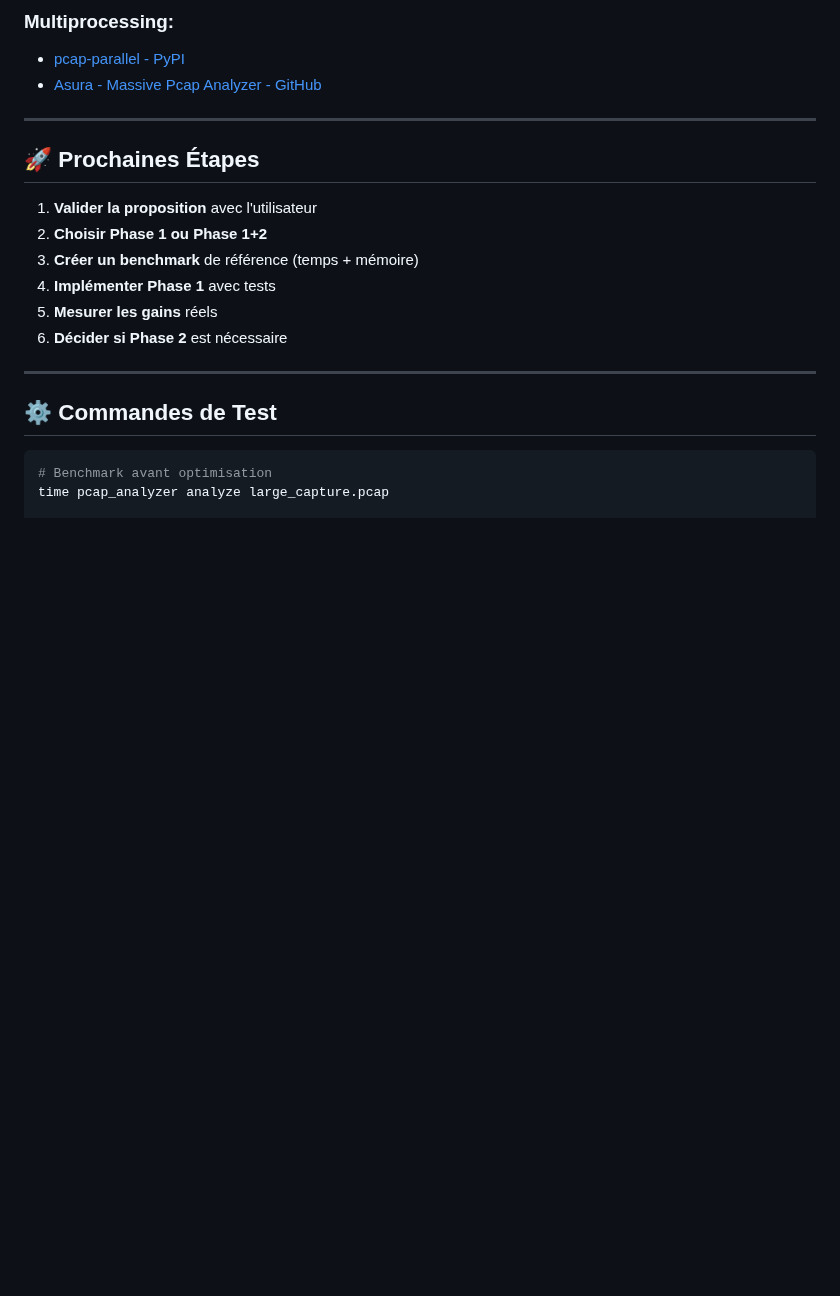
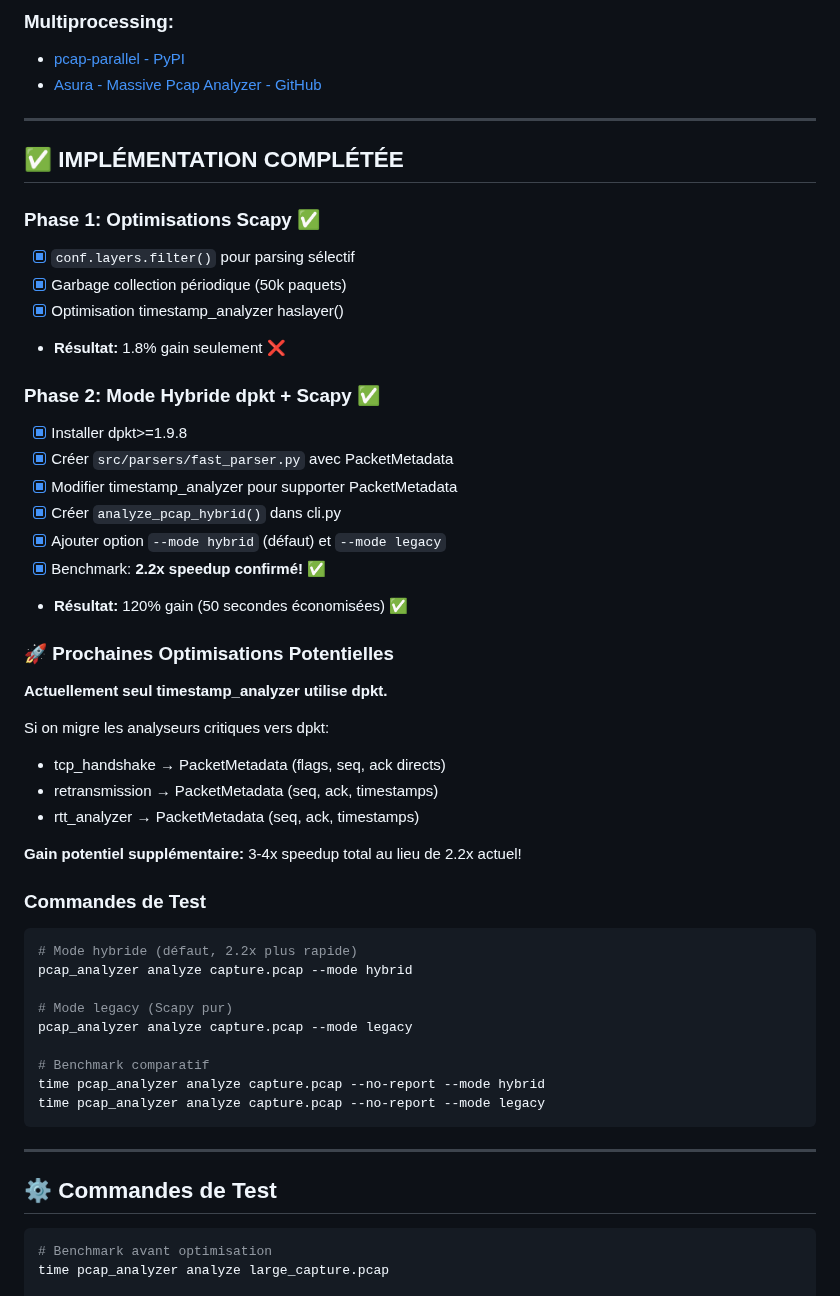
Before and after one commit to MacFlurry/pcap_analyzer, a Markdown page: PERFORMANCE_OPTIMIZATION_PROPOSAL.md, the part around one of its changes. Drawn GitHub-style; blank space fills up the shorter version.

Commit message:
Docs: Update proposal with Phase 2 results
Added actual benchmark results showing:
- Phase 1: 1.8% gain (insufficient)
- Phase 2: 2.2x speedup (50 seconds saved) ✅

Updated implementation status and future optimization paths.

🤖 Generated with [Claude Code](https://claude.com/claude-code)

Co-Authored-By: Claude Sonnet 4.5 <noreply@anthropic.com>

````diff
--- a/PERFORMANCE_OPTIMIZATION_PROPOSAL.md
+++ b/PERFORMANCE_OPTIMIZATION_PROPOSAL.md
@@ -305,14 +318,47 @@ Objectif: 5-10x amélioration
 
 ---
 
-## 🚀 Prochaines Étapes
+## ✅ IMPLÉMENTATION COMPLÉTÉE
 
-1. **Valider la proposition** avec l'utilisateur
-2. **Choisir Phase 1 ou Phase 1+2**
-3. **Créer un benchmark** de référence (temps + mémoire)
-4. **Implémenter Phase 1** avec tests
-5. **Mesurer les gains** réels
-6. **Décider si Phase 2** est nécessaire
+### Phase 1: Optimisations Scapy ✅
+- [x] `conf.layers.filter()` pour parsing sélectif
+- [x] Garbage collection périodique (50k paquets)
+- [x] Optimisation timestamp_analyzer haslayer()
+- **Résultat:** 1.8% gain seulement ❌
+
+### Phase 2: Mode Hybride dpkt + Scapy ✅
+- [x] Installer dpkt>=1.9.8
+- [x] Créer `src/parsers/fast_parser.py` avec PacketMetadata
+- [x] Modifier timestamp_analyzer pour supporter PacketMetadata
+- [x] Créer `analyze_pcap_hybrid()` dans cli.py
+- [x] Ajouter option `--mode hybrid` (défaut) et `--mode legacy`
+- [x] Benchmark: **2.2x speedup confirmé!** ✅
+- **Résultat:** 120% gain (50 secondes économisées) ✅
+
+### 🚀 Prochaines Optimisations Potentielles
+
+**Actuellement seul timestamp_analyzer utilise dpkt.**
+
+Si on migre les analyseurs critiques vers dpkt:
+- tcp_handshake → PacketMetadata (flags, seq, ack directs)
+- retransmission → PacketMetadata (seq, ack, timestamps)
+- rtt_analyzer → PacketMetadata (seq, ack, timestamps)
+
+**Gain potentiel supplémentaire:** 3-4x speedup total au lieu de 2.2x actuel!
+
+### Commandes de Test
+
+```bash
+# Mode hybride (défaut, 2.2x plus rapide)
+pcap_analyzer analyze capture.pcap --mode hybrid
+
+# Mode legacy (Scapy pur)
+pcap_analyzer analyze capture.pcap --mode legacy
+
+# Benchmark comparatif
+time pcap_analyzer analyze capture.pcap --no-report --mode hybrid
+time pcap_analyzer analyze capture.pcap --no-report --mode legacy
+```
 
 ---
 
````
Also changed, not shown: other parts of PERFORMANCE_OPTIMIZATION_PROPOSAL.md (+19 -6 lines).
